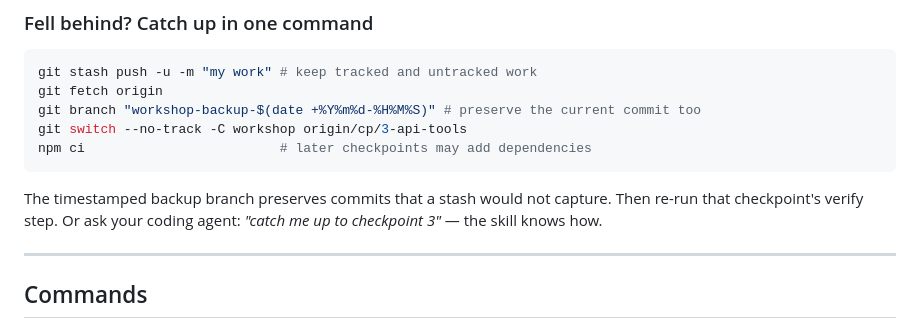
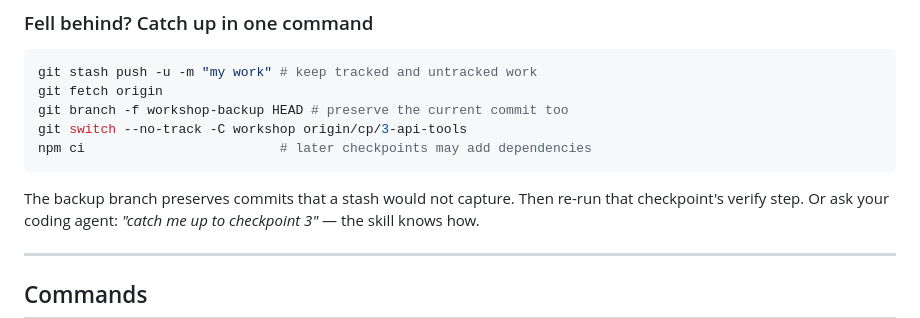
Before and after one commit to omkarkhair/field-trip-agent, a Markdown page: README.md, the part around the change. Drawn GitHub-style.

Commit message:
docs: make recovery backup cross-shell

````diff
--- a/README.md
+++ b/README.md
@@ -119,12 +119,12 @@ The session is split into checkpoints. Each one has a tested branch
 ```bash
 git stash push -u -m "my work" # keep tracked and untracked work
 git fetch origin
-git branch "workshop-backup-$(date +%Y%m%d-%H%M%S)" # preserve the current commit too
+git branch -f workshop-backup HEAD # preserve the current commit too
 git switch --no-track -C workshop origin/cp/3-api-tools
 npm ci                         # later checkpoints may add dependencies
 ```
 
-The timestamped backup branch preserves commits that a stash would not capture.
+The backup branch preserves commits that a stash would not capture.
 Then re-run that checkpoint's verify step. Or ask your coding agent: *"catch me up
 to checkpoint 3"* — the skill knows how.
 
````
Also changed, not shown: 1 other file.
